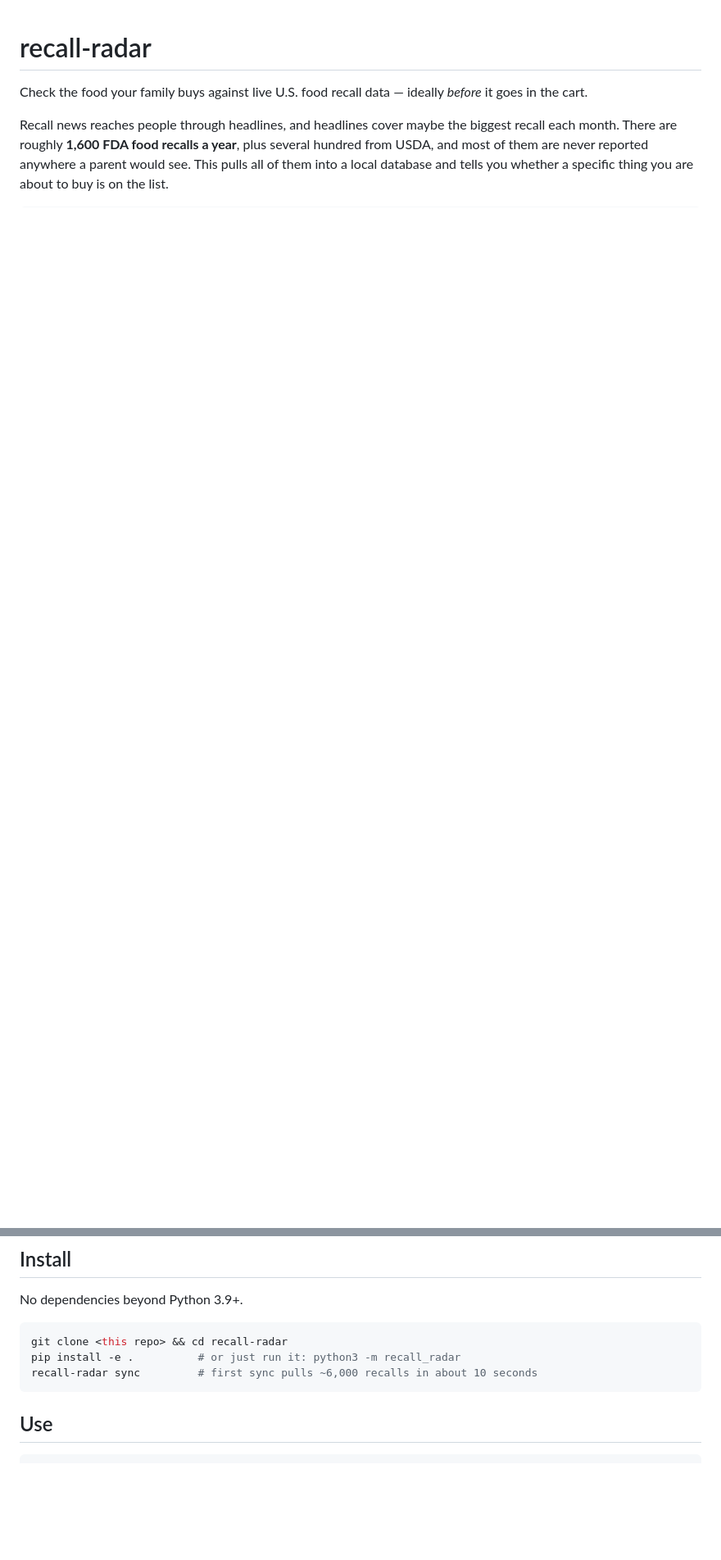
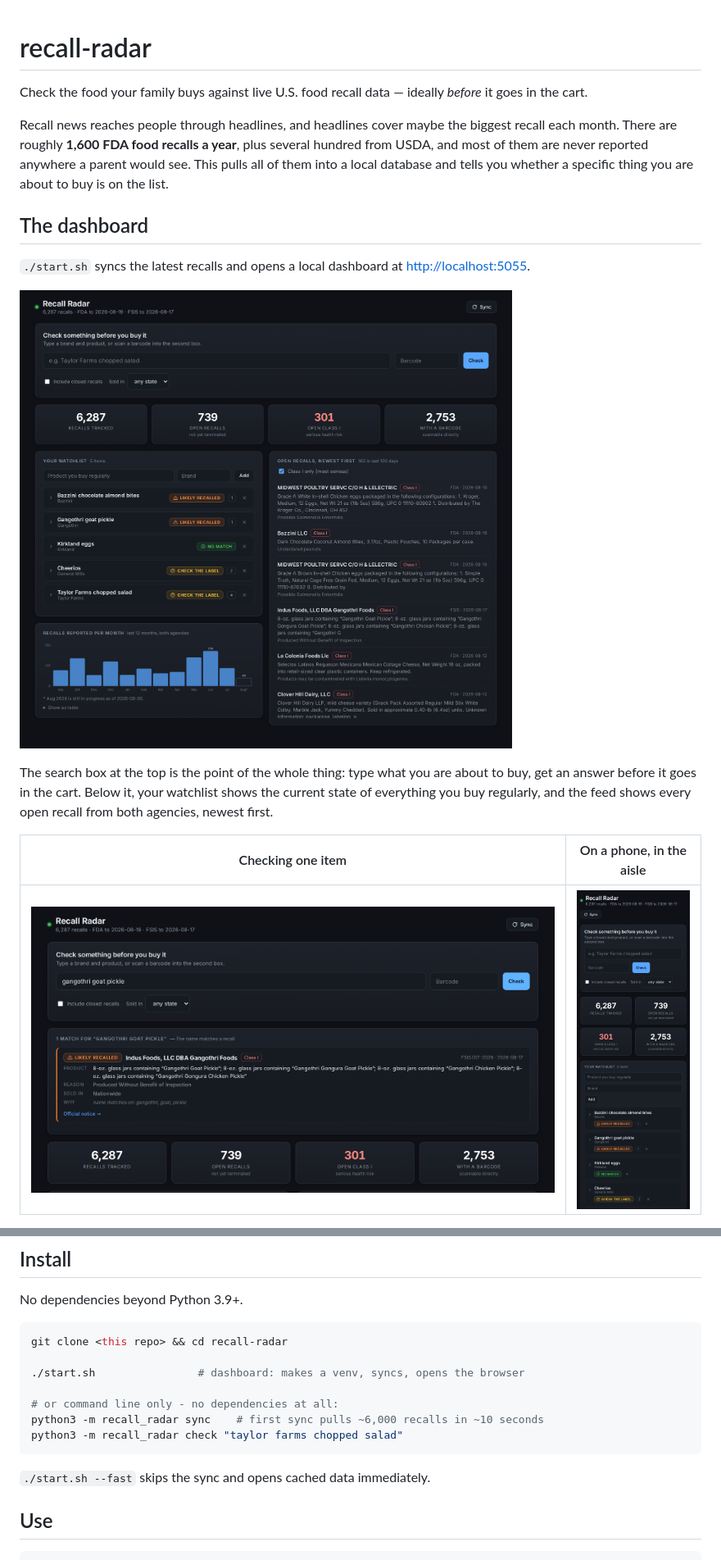
Before and after one commit to barnabys-drew/recall-radar, a Markdown page: README.md, 2 parts joined by grey strips. Shown: that part at 82% size. Drawn GitHub-style; pictures changed too: docs/screenshots/dashboard.png (added), docs/screenshots/mobile.png (added), docs/screenshots/search.png (added); blank space fills up the shorter version.

````diff
--- a/README.md
+++ b/README.md
@@ -8,3 +8,20 @@ biggest recall each month. There are roughly **1,600 FDA food recalls a year**,
 plus several hundred from USDA, and most of them are never reported anywhere a
 parent would see. This pulls all of them into a local database and tells you
 whether a specific thing you are about to buy is on the list.
+
+## The dashboard
+
+`./start.sh` syncs the latest recalls and opens a local dashboard at
+<http://localhost:5055>.
+
+![Dashboard](docs/screenshots/dashboard.png)
+
+The search box at the top is the point of the whole thing: type what you are
+about to buy, get an answer before it goes in the cart. Below it, your
+watchlist shows the current state of everything you buy regularly, and the
+feed shows every open recall from both agencies, newest first.
+
+| Checking one item | On a phone, in the aisle |
+| --- | --- |
+| ![Search result](docs/screenshots/search.png) | ![Mobile](docs/screenshots/mobile.png) |
+
@@ -41,9 +64,15 @@ No dependencies beyond Python 3.9+.
 
 ```console
 git clone <this repo> && cd recall-radar
-pip install -e .          # or just run it: python3 -m recall_radar
-recall-radar sync         # first sync pulls ~6,000 recalls in about 10 seconds
+
+./start.sh                # dashboard: makes a venv, syncs, opens the browser
+
+# or command line only - no dependencies at all:
+python3 -m recall_radar sync    # first sync pulls ~6,000 recalls in ~10 seconds
+python3 -m recall_radar check "taylor farms chopped salad"
 ```
+
+`./start.sh --fast` skips the sync and opens cached data immediately.
 
 ## Use
 
````
Also changed, not shown: other parts of README.md (+22 -0 lines), 7 other files.
